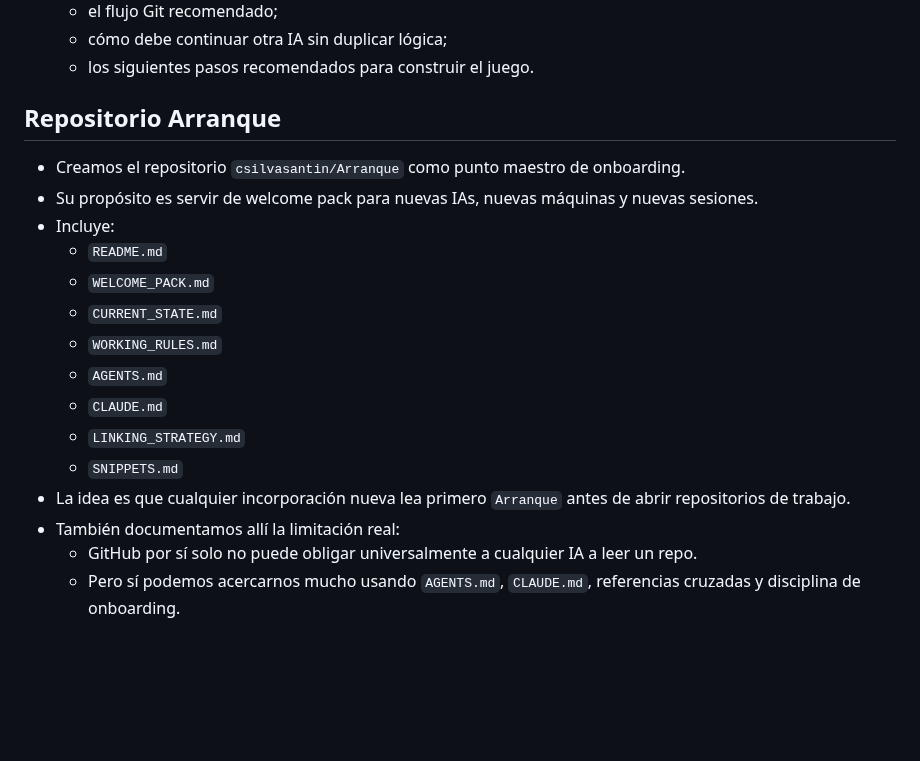
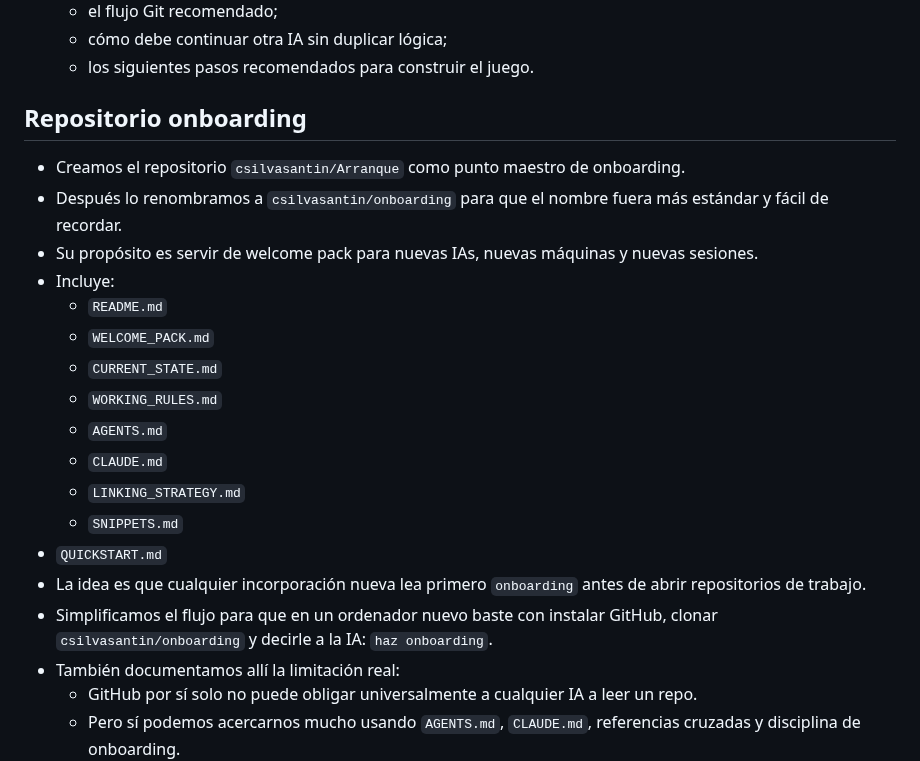
Before and after one commit to csilvasantin/18.-diario, a Markdown page: 2026-03-21.md, the part around the change. Rendered like a GitHub page; blank space fills up the shorter version.

Commit message:
Update diary entry for onboarding rename

```diff
--- a/2026-03-21.md
+++ b/2026-03-21.md
@@ -68,8 +68,9 @@
   - cómo debe continuar otra IA sin duplicar lógica;
   - los siguientes pasos recomendados para construir el juego.
 
-## Repositorio Arranque
+## Repositorio onboarding
 - Creamos el repositorio `csilvasantin/Arranque` como punto maestro de onboarding.
+- Después lo renombramos a `csilvasantin/onboarding` para que el nombre fuera más estándar y fácil de recordar.
 - Su propósito es servir de welcome pack para nuevas IAs, nuevas máquinas y nuevas sesiones.
 - Incluye:
   - `README.md`
@@ -80,7 +81,9 @@
   - `CLAUDE.md`
   - `LINKING_STRATEGY.md`
   - `SNIPPETS.md`
-- La idea es que cualquier incorporación nueva lea primero `Arranque` antes de abrir repositorios de trabajo.
+- `QUICKSTART.md`
+- La idea es que cualquier incorporación nueva lea primero `onboarding` antes de abrir repositorios de trabajo.
+- Simplificamos el flujo para que en un ordenador nuevo baste con instalar GitHub, clonar `csilvasantin/onboarding` y decirle a la IA: `haz onboarding`.
 - También documentamos allí la limitación real:
   - GitHub por sí solo no puede obligar universalmente a cualquier IA a leer un repo.
   - Pero sí podemos acercarnos mucho usando `AGENTS.md`, `CLAUDE.md`, referencias cruzadas y disciplina de onboarding.
```
